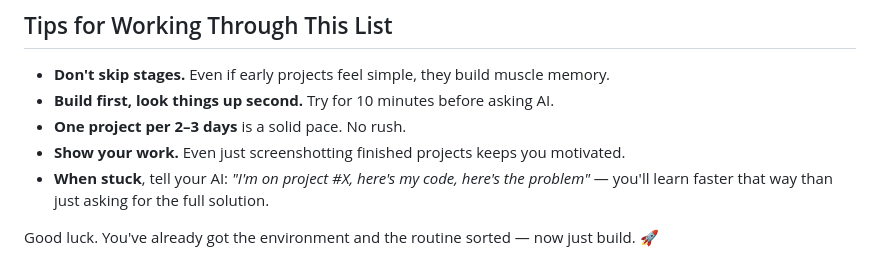
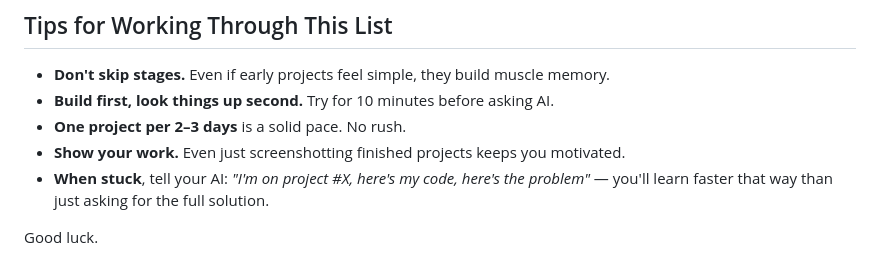
Before and after one commit to acemaster-gh/js-projects, a Markdown page: javascript-projects.md, the part around the change. Rendered like a GitHub page.

```diff
--- a/javascript-projects.md
+++ b/javascript-projects.md
@@ -159,4 +159,4 @@ Just tell your AI assistant "help me build project #X" and go!
 - **Show your work.** Even just screenshotting finished projects keeps you motivated.
 - **When stuck**, tell your AI: *"I'm on project #X, here's my code, here's the problem"* — you'll learn faster that way than just asking for the full solution.
 
-Good luck. You've already got the environment and the routine sorted — now just build. 🚀
+Good luck.
```
